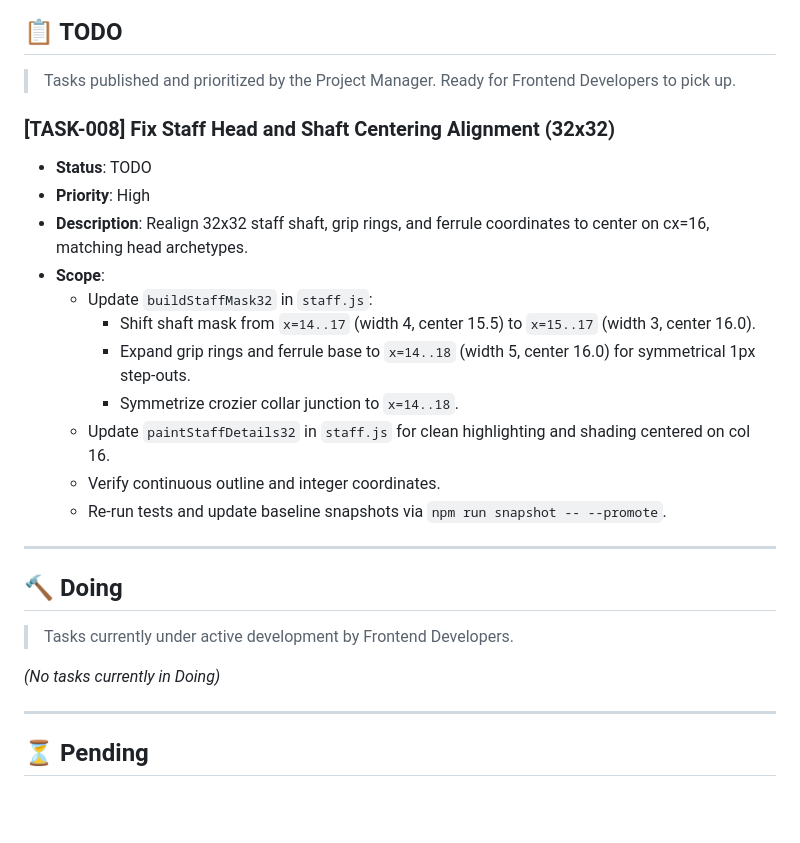
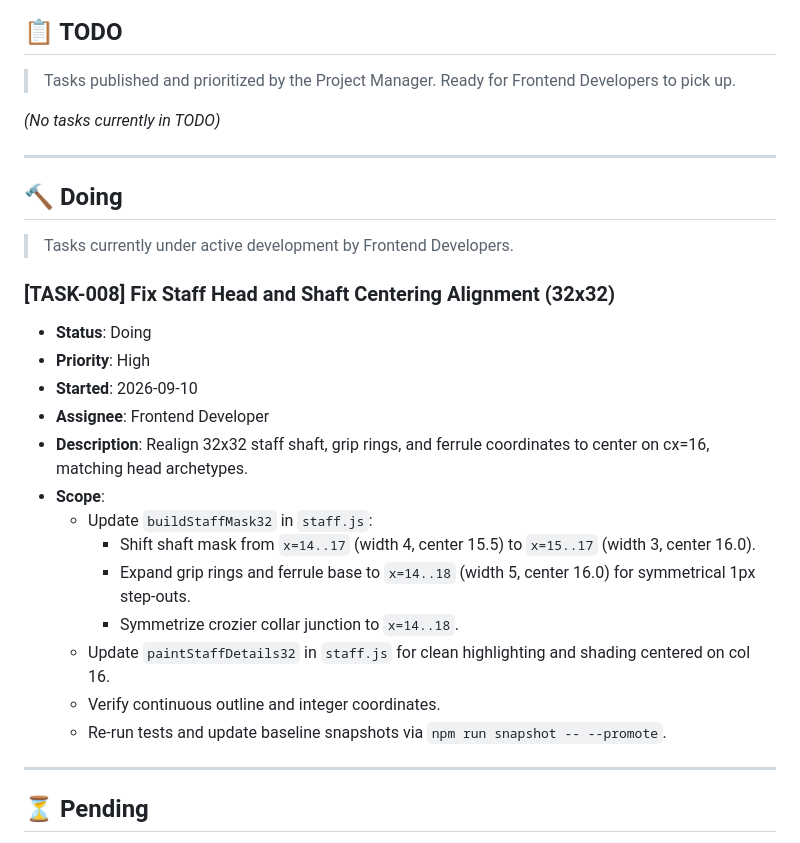
Before and after one commit to ochowei/itemseed, a Markdown page: FRONTEND_KANBAN.md, the part around the change. GitHub-like rendering; blank space fills up the shorter version.

Commit message:
docs(kanban): move TASK-008 to Doing

```diff
--- a/FRONTEND_KANBAN.md
+++ b/FRONTEND_KANBAN.md
@@ -17,9 +17,19 @@ This board tracks frontend development tasks for the `game-asset-2026-2` project
 
 > Tasks published and prioritized by the Project Manager. Ready for Frontend Developers to pick up.
 
+*(No tasks currently in TODO)*
+
+---
+
+## 🔨 Doing
+
+> Tasks currently under active development by Frontend Developers.
+
 ### [TASK-008] Fix Staff Head and Shaft Centering Alignment (32x32)
-- **Status**: TODO
+- **Status**: Doing
 - **Priority**: High
+- **Started**: 2026-09-10
+- **Assignee**: Frontend Developer
 - **Description**: Realign 32x32 staff shaft, grip rings, and ferrule coordinates to center on cx=16, matching head archetypes.
 - **Scope**:
   - Update `buildStaffMask32` in `staff.js`:
@@ -29,14 +39,6 @@ This board tracks frontend development tasks for the `game-asset-2026-2` project
   - Update `paintStaffDetails32` in `staff.js` for clean highlighting and shading centered on col 16.
   - Verify continuous outline and integer coordinates.
   - Re-run tests and update baseline snapshots via `npm run snapshot -- --promote`.
-
----
-
-## 🔨 Doing
-
-> Tasks currently under active development by Frontend Developers.
-
-*(No tasks currently in Doing)*
 
 ---
 
```
